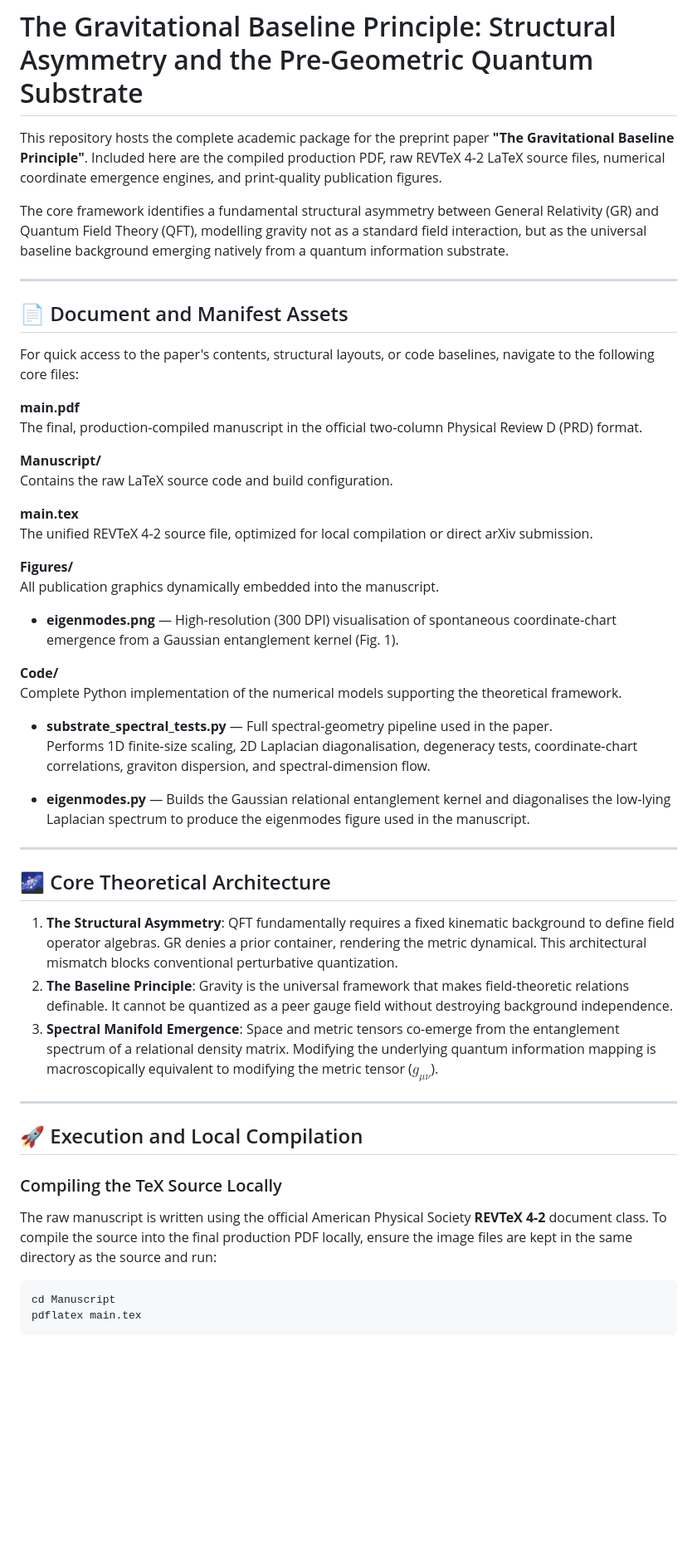
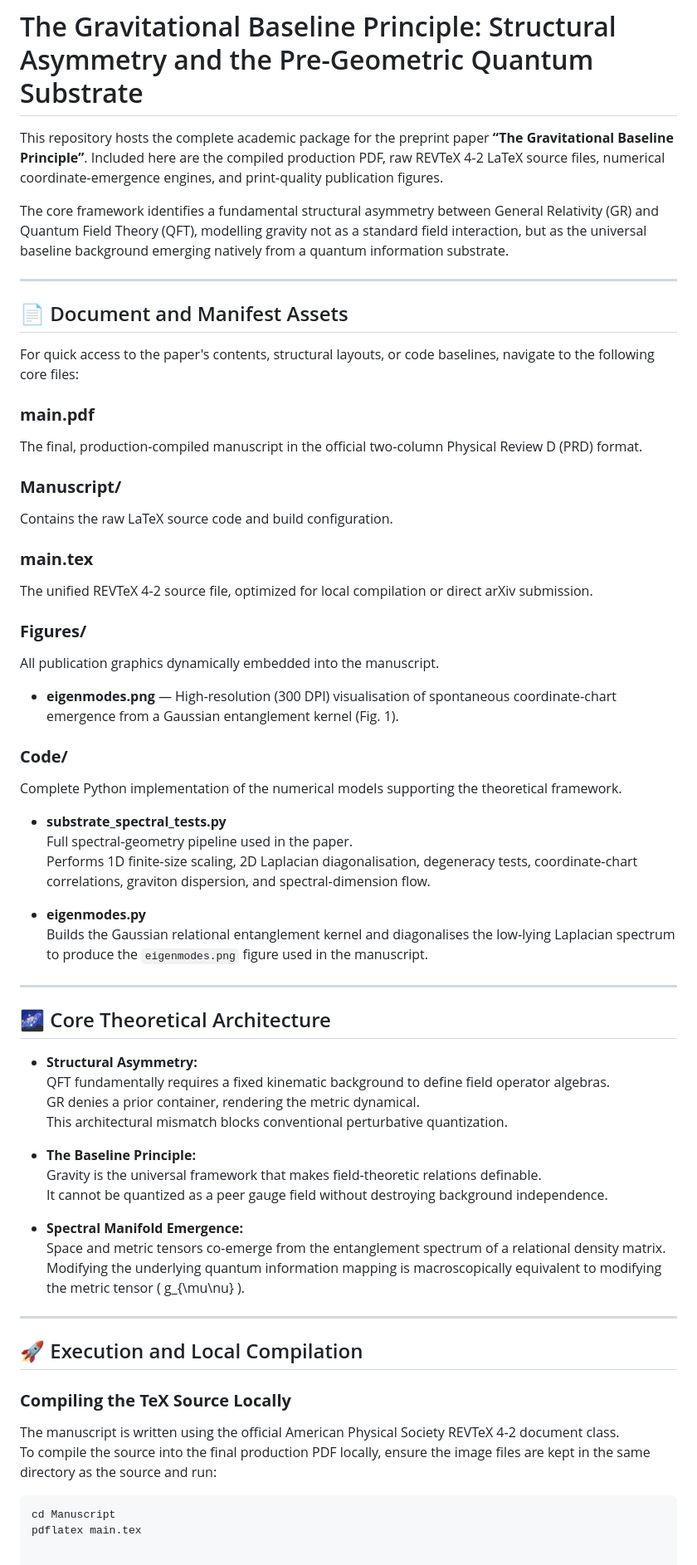
Before and after one commit to ZaPpi3/jarvis-gravitational-baseline-principle, a Markdown page: README.md, the part around one of its changes. Shown at 83% size. GitHub-like rendering; blank space fills up the shorter version.

````diff
--- a/README.md
+++ b/README.md
@@ -1,6 +1,6 @@
 # The Gravitational Baseline Principle: Structural Asymmetry and the Pre-Geometric Quantum Substrate
 
-This repository hosts the complete academic package for the preprint paper **"The Gravitational Baseline Principle"**. Included here are the compiled production PDF, raw REVTeX 4-2 LaTeX source files, numerical coordinate emergence engines, and print-quality publication figures.
+This repository hosts the complete academic package for the preprint paper **“The Gravitational Baseline Principle”**. Included here are the compiled production PDF, raw REVTeX 4‑2 LaTeX source files, numerical coordinate‑emergence engines, and print‑quality publication figures.
 
 The core framework identifies a fundamental structural asymmetry between General Relativity (GR) and Quantum Field Theory (QFT), modelling gravity not as a standard field interaction, but as the universal baseline background emerging natively from a quantum information substrate.
 
@@ -10,42 +10,54 @@ The core framework identifies a fundamental structural asymmetry between General
 
 For quick access to the paper's contents, structural layouts, or code baselines, navigate to the following core files:
 
-**main.pdf**
+### **main.pdf**
 The final, production‑compiled manuscript in the official two‑column Physical Review D (PRD) format.
 
-**Manuscript/**
+### **Manuscript/**
 Contains the raw LaTeX source code and build configuration.
 
-**main.tex**
+### **main.tex**
 The unified REVTeX 4‑2 source file, optimized for local compilation or direct arXiv submission.
 
-**Figures/**
+### **Figures/**
 All publication graphics dynamically embedded into the manuscript.
 
 - **eigenmodes.png** — High‑resolution (300 DPI) visualisation of spontaneous coordinate‑chart emergence from a Gaussian entanglement kernel (Fig. 1).
 
-**Code/**
+### **Code/**
 Complete Python implementation of the numerical models supporting the theoretical framework.
 
-- **substrate_spectral_tests.py** — Full spectral‑geometry pipeline used in the paper.
+- **substrate_spectral_tests.py**
+  Full spectral‑geometry pipeline used in the paper.
   Performs 1D finite‑size scaling, 2D Laplacian diagonalisation, degeneracy tests, coordinate‑chart correlations, graviton dispersion, and spectral‑dimension flow.
 
-- **eigenmodes.py** — Builds the Gaussian relational entanglement kernel and diagonalises the low‑lying Laplacian spectrum to produce the eigenmodes figure used in the manuscript.
+- **eigenmodes.py**
+  Builds the Gaussian relational entanglement kernel and diagonalises the low‑lying Laplacian spectrum to produce the `eigenmodes.png` figure used in the manuscript.
 
 ---
 
 ## 🌌 Core Theoretical Architecture
 
-1. **The Structural Asymmetry**: QFT fundamentally requires a fixed kinematic background to define field operator algebras. GR denies a prior container, rendering the metric dynamical. This architectural mismatch blocks conventional perturbative quantization.
-2. **The Baseline Principle**: Gravity is the universal framework that makes field-theoretic relations definable. It cannot be quantized as a peer gauge field without destroying background independence.
-3. **Spectral Manifold Emergence**: Space and metric tensors co-emerge from the entanglement spectrum of a relational density matrix. Modifying the underlying quantum information mapping is macroscopically equivalent to modifying the metric tensor ($g_{\mu\nu}$).
+- **Structural Asymmetry:**
+  QFT fundamentally requires a fixed kinematic background to define field operator algebras.
+  GR denies a prior container, rendering the metric dynamical.
+  This architectural mismatch blocks conventional perturbative quantization.
+
+- **The Baseline Principle:**
+  Gravity is the universal framework that makes field‑theoretic relations definable.
+  It cannot be quantized as a peer gauge field without destroying background independence.
+
+- **Spectral Manifold Emergence:**
+  Space and metric tensors co‑emerge from the entanglement spectrum of a relational density matrix.
+  Modifying the underlying quantum information mapping is macroscopically equivalent to modifying the metric tensor \( g_{\mu\nu} \).
 
 ---
 
 ## 🚀 Execution and Local Compilation
 
-### Compiling the TeX Source Locally
-The raw manuscript is written using the official American Physical Society **REVTeX 4-2** document class. To compile the source into the final production PDF locally, ensure the image files are kept in the same directory as the source and run:
+### **Compiling the TeX Source Locally**
+The manuscript is written using the official American Physical Society REVTeX 4‑2 document class.
+To compile the source into the final production PDF locally, ensure the image files are kept in the same directory as the source and run:
 
 ```bash
 cd Manuscript
````
Also changed, not shown: other parts of README.md (+0 -26 lines).
